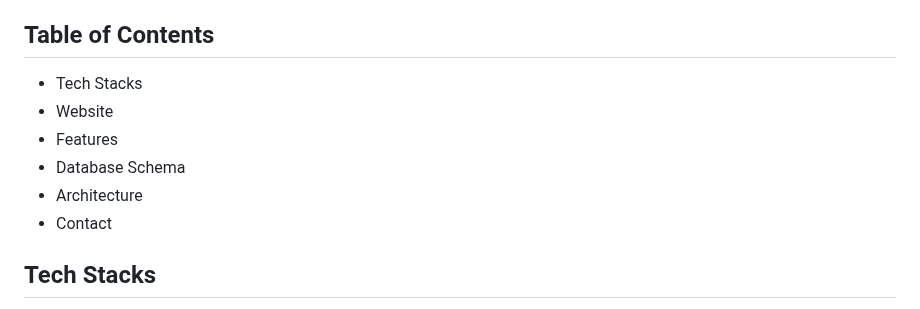
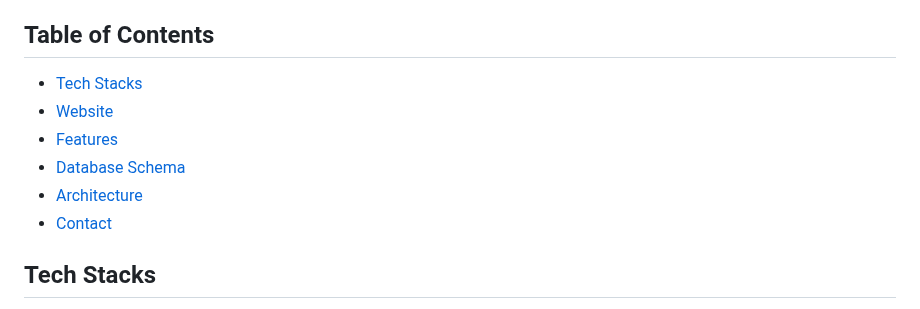
Before and after one commit to jiachien1206/TripLogger_Backend, a Markdown page: README.md, the part around one of its changes. GitHub-like rendering.

Commit message:
chore: update README.md

```diff
--- a/README.md
+++ b/README.md
@@ -4,12 +4,12 @@ TripLogger is a travel forum website dedicated to providing a user-friendly and
 
 ## Table of Contents
 
--   Tech Stacks
--   Website
--   Features
--   Database Schema
--   Architecture
--   Contact
+-   [Tech Stacks](#tech-stacks)
+-   [Website](#website)
+-   [Features](#features)
+-   [Database Schema](#database-schema)
+-   [Architecture](#architecture)
+-   [Contact](#contact)
 
 ## Tech Stacks
 
```
Also changed, not shown: other parts of README.md (+1 -1 lines).
